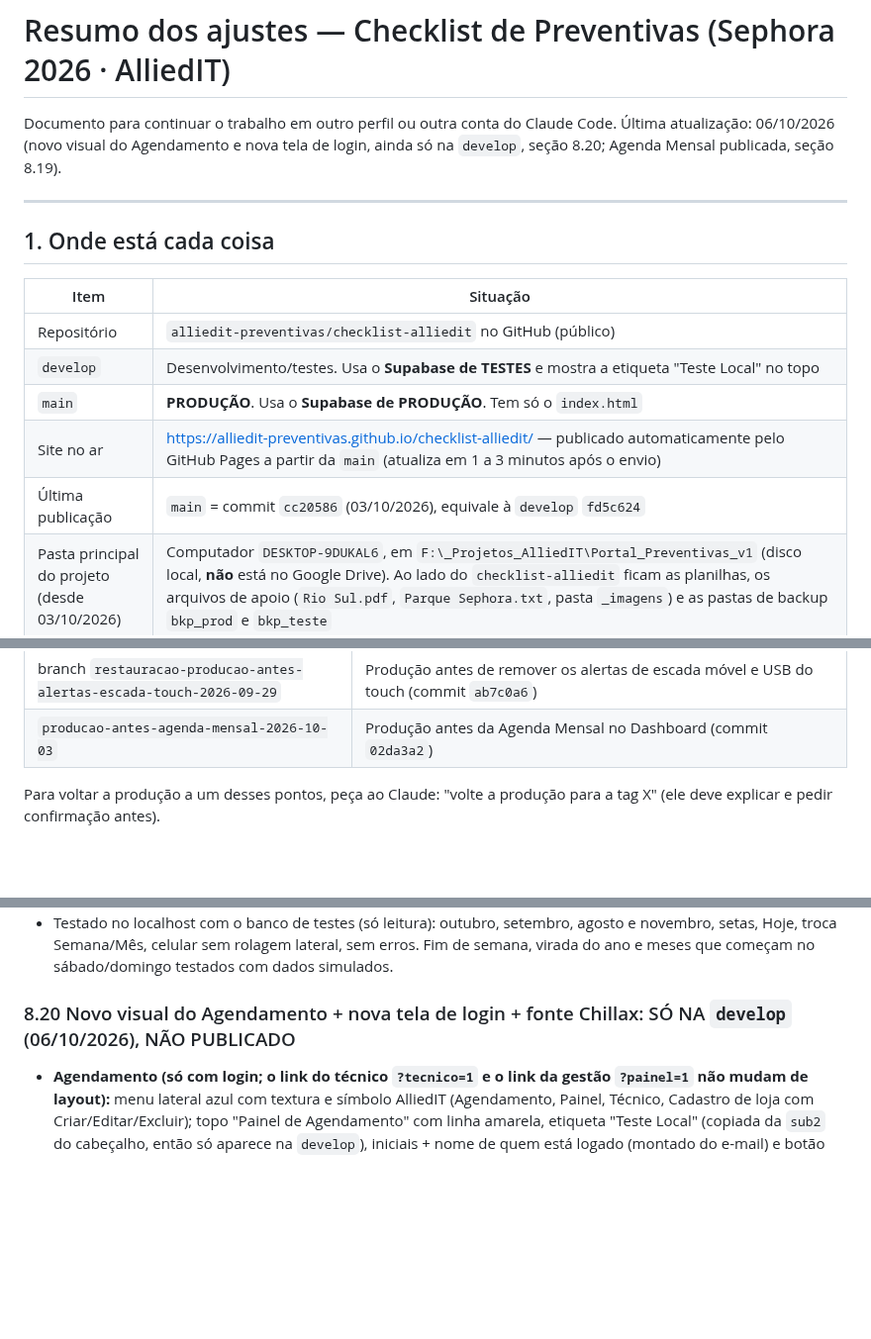
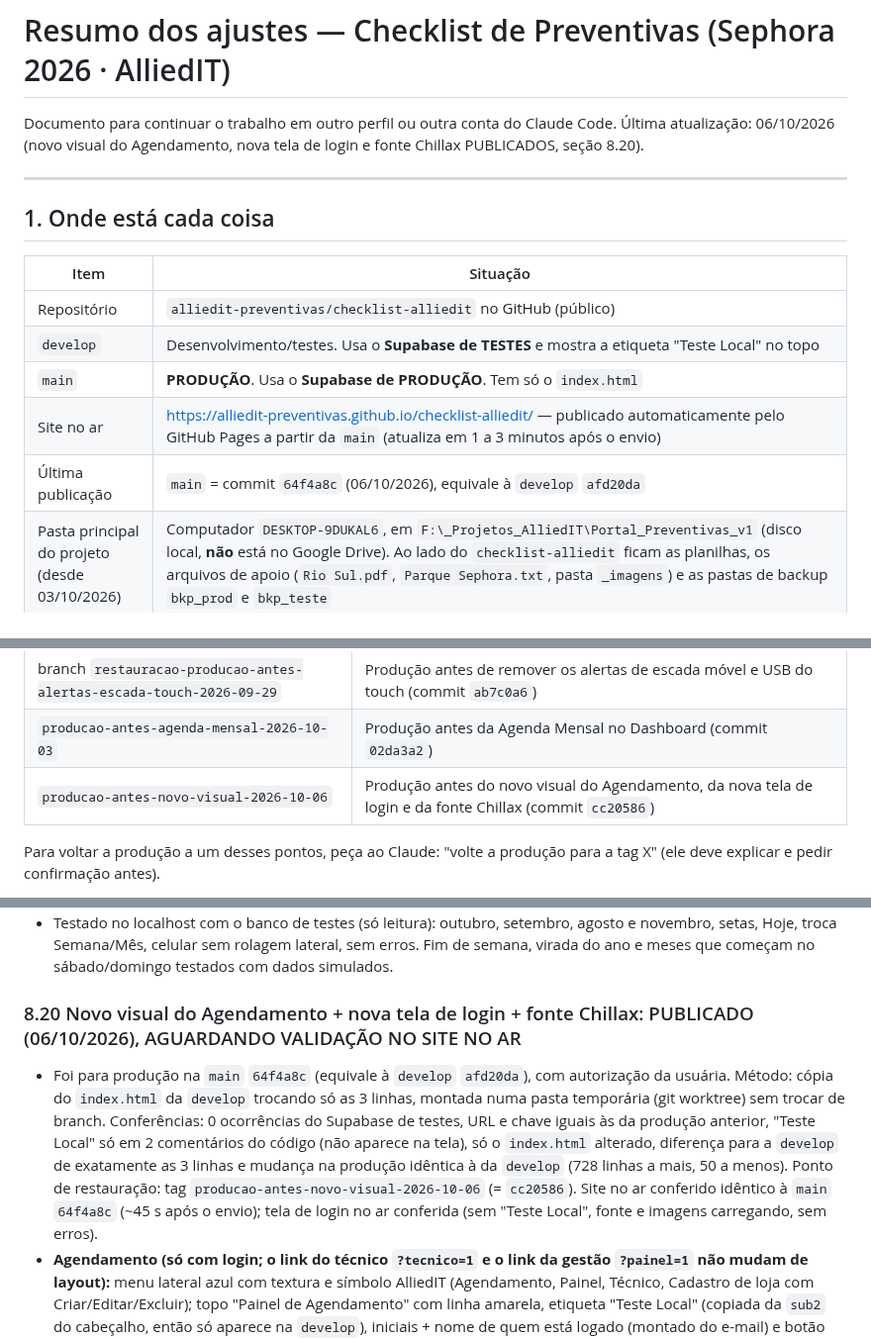
Before and after one commit to alliedit-preventivas/checklist-alliedit, a Markdown page: RESUMO-AJUSTES.md, 3 parts joined by grey strips. Shown at 99% size. GitHub-like rendering; blank space fills up the shorter version.

Commit message:
RESUMO: registra a publicação 64f4a8c (novo visual do Agendamento e login) e o novo ponto de restauração
Co-Authored-By: Claude Opus 5.5 <noreply@anthropic.com>

```diff
--- a/RESUMO-AJUSTES.md
+++ b/RESUMO-AJUSTES.md
@@ -1,7 +1,7 @@
 # Resumo dos ajustes — Checklist de Preventivas (Sephora 2026 · AlliedIT)
 
 Documento para continuar o trabalho em outro perfil ou outra conta do Claude Code.
-Última atualização: 06/10/2026 (novo visual do Agendamento e nova tela de login, ainda só na `develop`, seção 8.20; Agenda Mensal publicada, seção 8.19).
+Última atualização: 06/10/2026 (novo visual do Agendamento, nova tela de login e fonte Chillax PUBLICADOS, seção 8.20).
 
 ---
 
@@ -13,7 +13,7 @@ Documento para continuar o trabalho em outro perfil ou outra conta do Claude Cod
 | `develop` | Desenvolvimento/testes. Usa o **Supabase de TESTES** e mostra a etiqueta "Teste Local" no topo |
 | `main` | **PRODUÇÃO**. Usa o **Supabase de PRODUÇÃO**. Tem só o `index.html` |
 | Site no ar | https://alliedit-preventivas.github.io/checklist-alliedit/ — publicado automaticamente pelo GitHub Pages a partir da `main` (atualiza em 1 a 3 minutos após o envio) |
-| Última publicação | `main` = commit `cc20586` (03/10/2026), equivale à `develop` `fd5c624` |
+| Última publicação | `main` = commit `64f4a8c` (06/10/2026), equivale à `develop` `afd20da` |
 | Pasta principal do projeto (desde 03/10/2026) | Computador `DESKTOP-9DUKAL6`, em `F:\_Projetos_AlliedIT\Portal_Preventivas_v1` (disco local, **não** está no Google Drive). Ao lado do `checklist-alliedit` ficam as planilhas, os arquivos de apoio (`Rio Sul.pdf`, `Parque Sephora.txt`, pasta `_imagens`) e as pastas de backup `bkp_prod` e `bkp_teste` |
 | Cópia antiga | A pasta desatualizada do outro computador foi trazida para este, em `F:\_Projetos_AlliedIT\#Nao-Mexer-Mais` (projeto antigo em `Portal_Preventivas_NAO-MEXER-MAIS\checklist-alliedit-v1`), como backup por alguns dias (03/10/2026). **Não trabalhar nela.** Conferido: todo o código dela já está no GitHub (sem ajustes pendentes). Só nela existem as tags locais `antes-tema-cores`, `antes-painel-gestao-novo` e `antes-escala-fontes` (as versões que elas marcam estão no histórico do GitHub) e 7 arquivos fora do código, **já copiados para a pasta principal** (ver abaixo). Com isso, a cópia antiga pode ser excluída sem perda |
 
@@ -52,6 +52,7 @@ Documento para continuar o trabalho em outro perfil ou outra conta do Claude Cod
 | `producao-antes-gaveta-pinpad-2026-09-28` | Produção antes da gaveta de dinheiro e do "PINPAD apresenta defeito?" nos PDVs (commit `e9e8f56`) |
 | branch `restauracao-producao-antes-alertas-escada-touch-2026-09-29` | Produção antes de remover os alertas de escada móvel e USB do touch (commit `ab7c0a6`) |
 | `producao-antes-agenda-mensal-2026-10-03` | Produção antes da Agenda Mensal no Dashboard (commit `02da3a2`) |
+| `producao-antes-novo-visual-2026-10-06` | Produção antes do novo visual do Agendamento, da nova tela de login e da fonte Chillax (commit `cc20586`) |
 
 Para voltar a produção a um desses pontos, peça ao Claude: "volte a produção para a tag X" (ele deve explicar e pedir confirmação antes).
 
@@ -395,7 +396,8 @@ Quando o técnico corrige o último campo obrigatório que faltava, aparece a ja
 - Funções `renderPainelAgenda` (escolhe a visualização), `renderPainelAgendaMes` (nova) e `renderPainelAgendaSemana` (a de antes, sem mudança). Nenhuma alteração de banco.
 - Testado no localhost com o banco de testes (só leitura): outubro, setembro, agosto e novembro, setas, Hoje, troca Semana/Mês, celular sem rolagem lateral, sem erros. Fim de semana, virada do ano e meses que começam no sábado/domingo testados com dados simulados.
 
-### 8.20 Novo visual do Agendamento + nova tela de login + fonte Chillax: SÓ NA `develop` (06/10/2026), NÃO PUBLICADO
+### 8.20 Novo visual do Agendamento + nova tela de login + fonte Chillax: PUBLICADO (06/10/2026), AGUARDANDO VALIDAÇÃO NO SITE NO AR
+- Foi para produção na `main` `64f4a8c` (equivale à `develop` `afd20da`), com autorização da usuária. Método: cópia do `index.html` da `develop` trocando só as 3 linhas, montada numa pasta temporária (git worktree) sem trocar de branch. Conferências: 0 ocorrências do Supabase de testes, URL e chave iguais às da produção anterior, "Teste Local" só em 2 comentários do código (não aparece na tela), só o `index.html` alterado, diferença para a `develop` de exatamente as 3 linhas e mudança na produção idêntica à da `develop` (728 linhas a mais, 50 a menos). Ponto de restauração: tag `producao-antes-novo-visual-2026-10-06` (= `cc20586`). Site no ar conferido idêntico à `main` `64f4a8c` (~45 s após o envio); tela de login no ar conferida (sem "Teste Local", fonte e imagens carregando, sem erros).
 - **Agendamento (só com login; o link do técnico `?tecnico=1` e o link da gestão `?painel=1` não mudam de layout):** menu lateral azul com textura e símbolo AlliedIT (Agendamento, Painel, Técnico, Cadastro de loja com Criar/Editar/Excluir); topo "Painel de Agendamento" com linha amarela, etiqueta "Teste Local" (copiada da `sub2` do cabeçalho, então só aparece na `develop`), iniciais + nome de quem está logado (montado do e-mail) e botão Sair; 5 cards de filtro (Não Iniciadas, Chamado, Protocolo, Reagendado, Confirmado) com as mesmas contagens dos filtros de Responsabilidade; busca + "Limpar filtros"; a tela **abre sem lojas** (mostra as lojas ao clicar num filtro/card ou digitar na busca); coluna da direita com Agenda Semanal (dia, quantidade, nomes das lojas, hoje em azul, alerta de limite mantido) e Responsabilidade (lista com contadores). Tudo controlado pela classe `agn` no `body` (`agendamentoNovoAtivo()`); sem ela a tela antiga continua igual.
 - **Card da loja (novo modelo `cardLojaAgnHtml`):** Chamado, Protocolo, Técnico, Data, Hora / Dados do técnico + **Observação** (campo novo `observacaoAgendamento`, só para a equipe de agendamento; não vai para o técnico nem para o PDF) / Atendimento / **Histórico de alterações** (campo novo `historicoAlteracoes`, automático: troca de técnico, data, hora e reagendamentos, com quem alterou e quando; guarda as 60 últimas). Os dois campos novos ficam dentro do JSON da loja: **nenhuma mudança de tabela/coluna**. "Criar novo cadastro" a partir de outra loja começa com Observação e Histórico vazios. O histórico só começa a contar a partir desta versão.
 - **Tela de login nova (só a tela com e-mail/senha):** fundo em gradiente escuro → azul; à esquerda o painel de palavras da parede AlliedIT recriado em texto (logo com o símbolo em neon com luzes correndo pelas linhas) e o título "A inteligência aliada à eficiência"; no centro "Painel de Preventivas", o cartão de login e a frase "Foco #NO Foco do Cliente"; à direita o robô mascote andando (pernas, braços e corpo animados separadamente), acenando, com balão de fala, troca de expressões e cartõezinhos flutuando. Em telas menores que 1200 px o robô some; menores que 820 px some também a coluna da esquerda. Classes `lg-…` e `body.tela-login`; funções `prepararTelaLogin` / `pararTelaLogin`. A verificação de senha não mudou.
```
